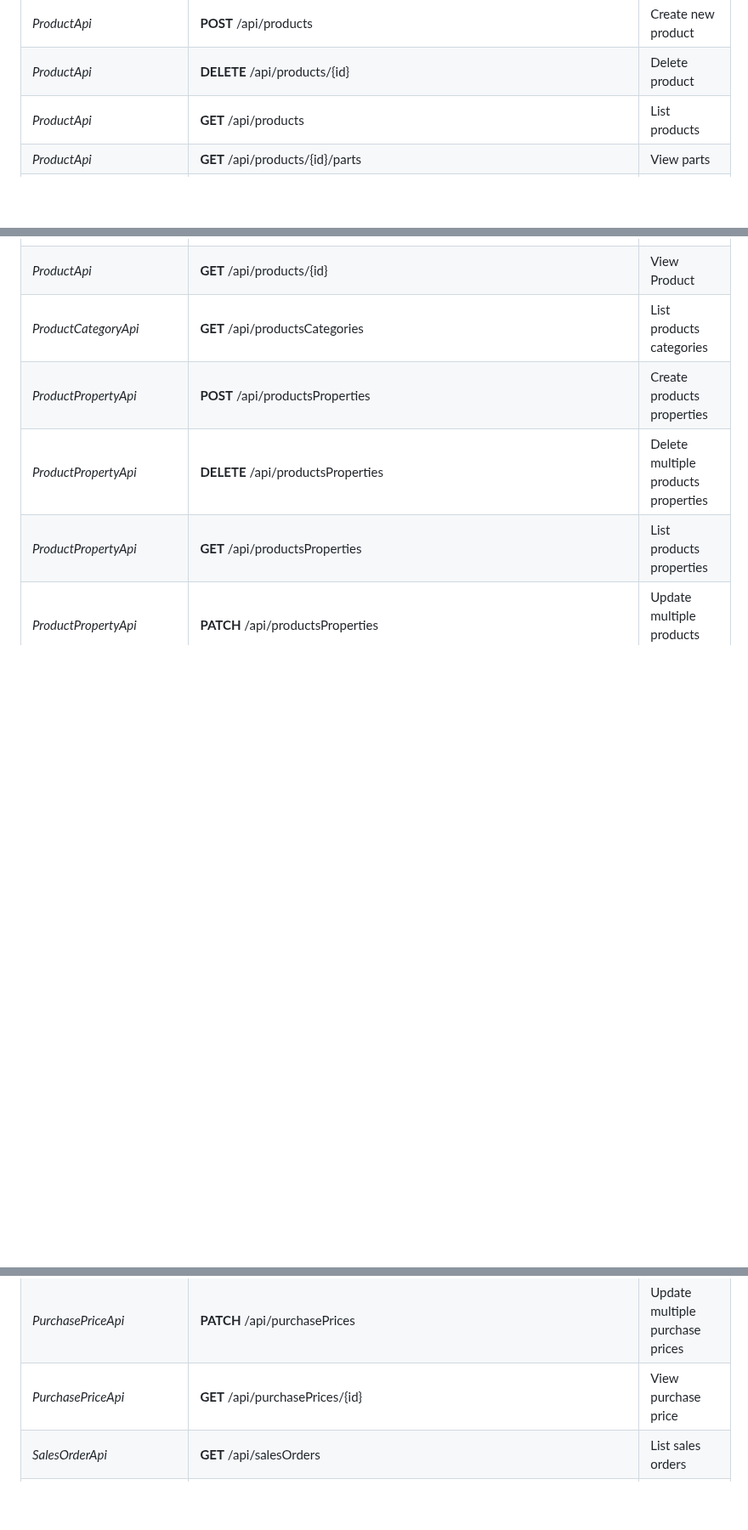
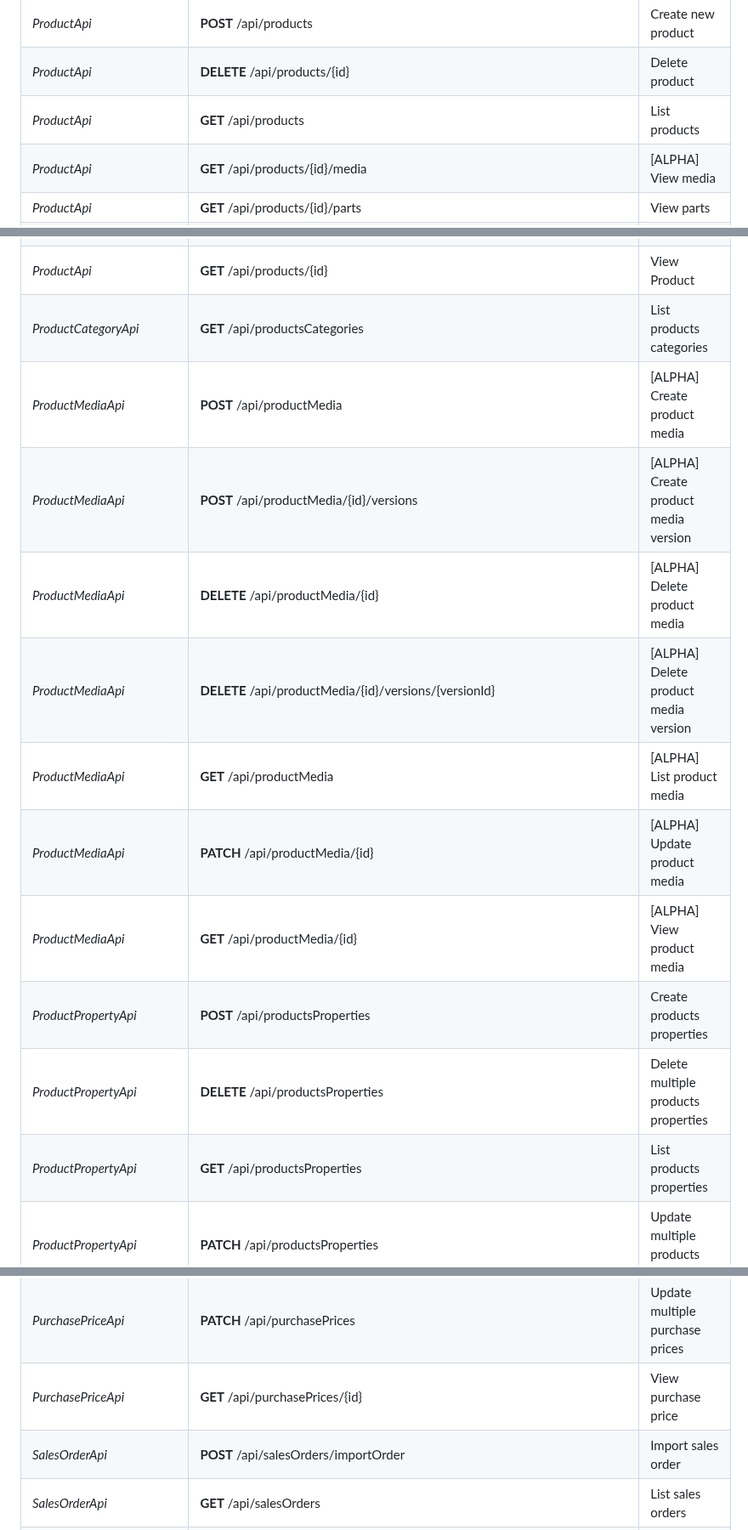
Before and after one commit to xentral/api-spec-public, a Markdown page: README.md, 3 parts joined by grey strips. Shown at 85% size. Rendered like a GitHub page; blank space fills up the shorter version.

```diff
--- a/README.md
+++ b/README.md
@@ -62,6 +62,7 @@ Class | HTTP request | Description
 *ProductApi* | **POST** /api/products | Create new product
 *ProductApi* | **DELETE** /api/products/{id} | Delete product
 *ProductApi* | **GET** /api/products | List products
+*ProductApi* | **GET** /api/products/{id}/media | [ALPHA] View media
 *ProductApi* | **GET** /api/products/{id}/parts | View parts
 *ProductApi* | **GET** /api/products/{id}/productionsPositions | View productions positions
 *ProductApi* | **GET** /api/products/{id}/properties | View properties
@@ -76,6 +77,13 @@ Class | HTTP request | Description
 *ProductApi* | **PATCH** /api/products/{id}/properties | Update properties
 *ProductApi* | **GET** /api/products/{id} | View Product
 *ProductCategoryApi* | **GET** /api/productsCategories | List products categories
+*ProductMediaApi* | **POST** /api/productMedia | [ALPHA] Create product media
+*ProductMediaApi* | **POST** /api/productMedia/{id}/versions | [ALPHA] Create product media version
+*ProductMediaApi* | **DELETE** /api/productMedia/{id} | [ALPHA] Delete product media
+*ProductMediaApi* | **DELETE** /api/productMedia/{id}/versions/{versionId} | [ALPHA] Delete product media version
+*ProductMediaApi* | **GET** /api/productMedia | [ALPHA] List product media
+*ProductMediaApi* | **PATCH** /api/productMedia/{id} | [ALPHA] Update product media
+*ProductMediaApi* | **GET** /api/productMedia/{id} | [ALPHA] View product media
 *ProductPropertyApi* | **POST** /api/productsProperties | Create products properties
 *ProductPropertyApi* | **DELETE** /api/productsProperties | Delete multiple products properties
 *ProductPropertyApi* | **GET** /api/productsProperties | List products properties
@@ -86,6 +94,7 @@ Class | HTTP request | Description
 *PurchasePriceApi* | **GET** /api/purchasePrices | List purchase prices
 *PurchasePriceApi* | **PATCH** /api/purchasePrices | Update multiple purchase prices
 *PurchasePriceApi* | **GET** /api/purchasePrices/{id} | View purchase price
+*SalesOrderApi* | **POST** /api/salesOrders/importOrder | Import sales order
 *SalesOrderApi* | **GET** /api/salesOrders | List sales orders
 *SalesOrderApi* | **GET** /api/salesOrders/{id} | View sale order
 *SalesPriceApi* | **POST** /api/salesPrices | Create sales price
```
